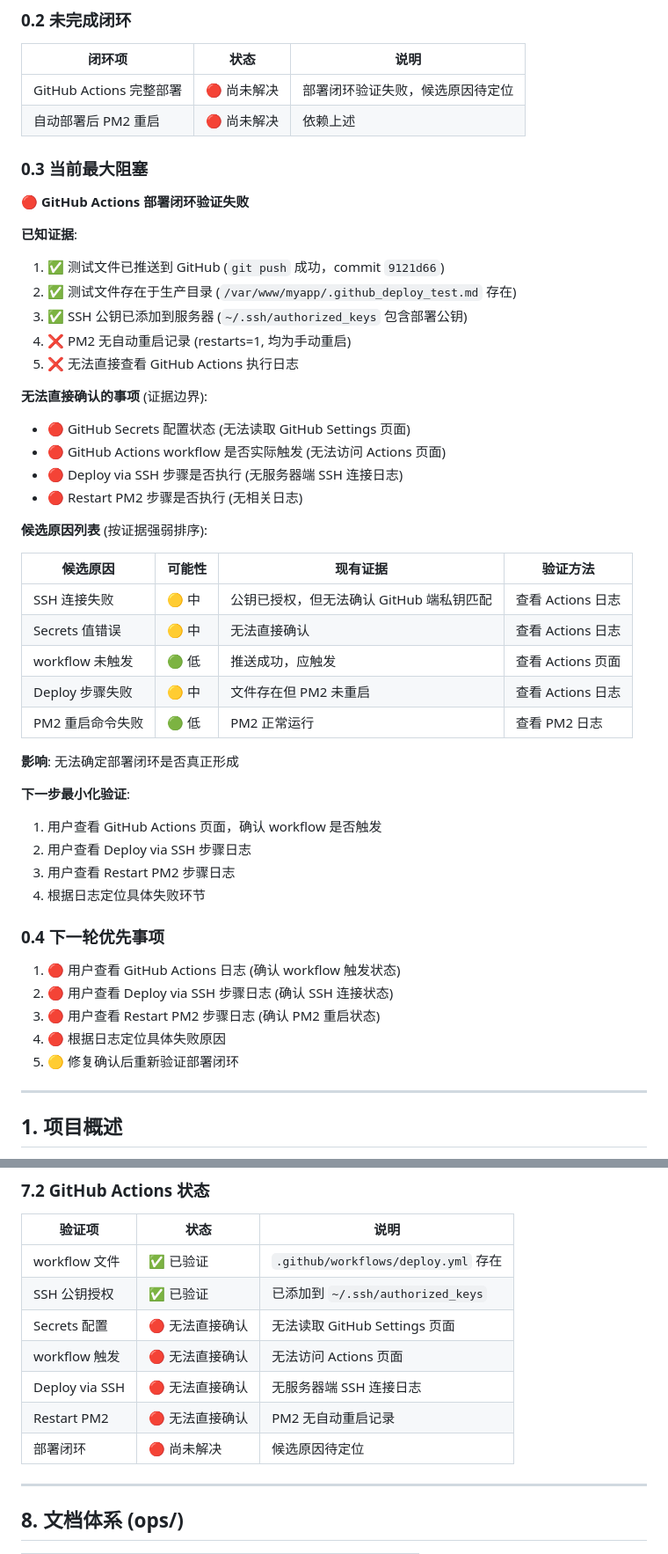
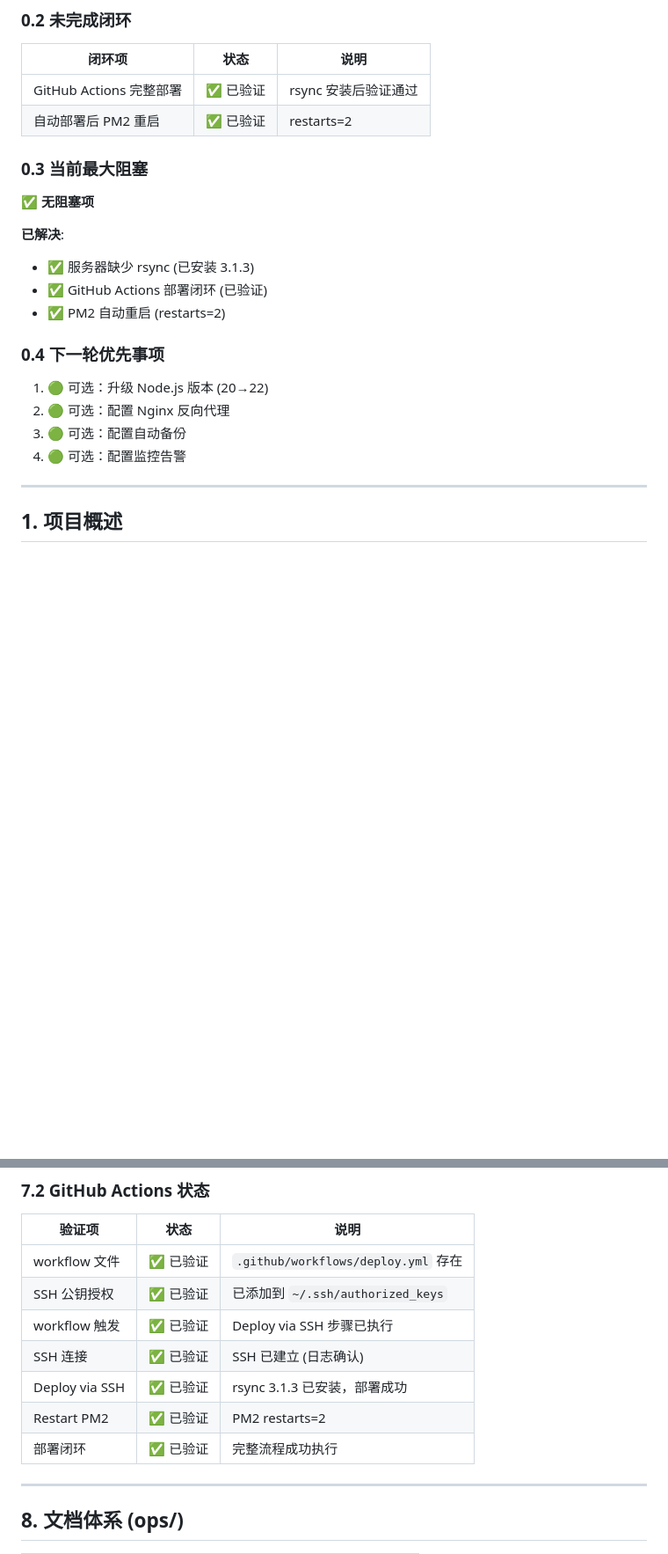
Before and after one commit to knight-zmz/biostructure-db, a Markdown page: ops/project_state.md, 2 parts joined by grey strips. Shown at 88% size. GitHub-like rendering; blank space fills up the shorter version.

```diff
--- a/ops/project_state.md
+++ b/ops/project_state.md
@@ -30,51 +30,24 @@
 
 | 闭环项 | 状态 | 说明 |
 |--------|------|------|
-| GitHub Actions 完整部署 | 🔴 尚未解决 | 部署闭环验证失败，候选原因待定位 |
-| 自动部署后 PM2 重启 | 🔴 尚未解决 | 依赖上述 |
+| GitHub Actions 完整部署 | ✅ 已验证 | rsync 安装后验证通过 |
+| 自动部署后 PM2 重启 | ✅ 已验证 | restarts=2 |
 
 ### 0.3 当前最大阻塞
 
-**🔴 GitHub Actions 部署闭环验证失败**
+**✅ 无阻塞项**
 
-**已知证据**:
-1. ✅ 测试文件已推送到 GitHub (`git push` 成功，commit `9121d66`)
-2. ✅ 测试文件存在于生产目录 (`/var/www/myapp/.github_deploy_test.md` 存在)
-3. ✅ SSH 公钥已添加到服务器 (`~/.ssh/authorized_keys` 包含部署公钥)
-4. ❌ PM2 无自动重启记录 (restarts=1, 均为手动重启)
-5. ❌ 无法直接查看 GitHub Actions 执行日志
-
-**无法直接确认的事项** (证据边界):
-- 🔴 GitHub Secrets 配置状态 (无法读取 GitHub Settings 页面)
-- 🔴 GitHub Actions workflow 是否实际触发 (无法访问 Actions 页面)
-- 🔴 Deploy via SSH 步骤是否执行 (无服务器端 SSH 连接日志)
-- 🔴 Restart PM2 步骤是否执行 (无相关日志)
-
-**候选原因列表** (按证据强弱排序):
-
-| 候选原因 | 可能性 | 现有证据 | 验证方法 |
-|----------|--------|----------|----------|
-| SSH 连接失败 | 🟡 中 | 公钥已授权，但无法确认 GitHub 端私钥匹配 | 查看 Actions 日志 |
-| Secrets 值错误 | 🟡 中 | 无法直接确认 | 查看 Actions 日志 |
-| workflow 未触发 | 🟢 低 | 推送成功，应触发 | 查看 Actions 页面 |
-| Deploy 步骤失败 | 🟡 中 | 文件存在但 PM2 未重启 | 查看 Actions 日志 |
-| PM2 重启命令失败 | 🟢 低 | PM2 正常运行 | 查看 PM2 日志 |
-
-**影响**: 无法确定部署闭环是否真正形成
-
-**下一步最小化验证**:
-1. 用户查看 GitHub Actions 页面，确认 workflow 是否触发
-2. 用户查看 Deploy via SSH 步骤日志
-3. 用户查看 Restart PM2 步骤日志
-4. 根据日志定位具体失败环节
+**已解决**:
+- ✅ 服务器缺少 rsync (已安装 3.1.3)
+- ✅ GitHub Actions 部署闭环 (已验证)
+- ✅ PM2 自动重启 (restarts=2)
 
 ### 0.4 下一轮优先事项
 
-1. 🔴 用户查看 GitHub Actions 日志 (确认 workflow 触发状态)
-2. 🔴 用户查看 Deploy via SSH 步骤日志 (确认 SSH 连接状态)
-3. 🔴 用户查看 Restart PM2 步骤日志 (确认 PM2 重启状态)
-4. 🔴 根据日志定位具体失败原因
-5. 🟡 修复确认后重新验证部署闭环
+1. 🟢 可选：升级 Node.js 版本 (20→22)
+2. 🟢 可选：配置 Nginx 反向代理
+3. 🟢 可选：配置自动备份
+4. 🟢 可选：配置监控告警
 
 ---
 
@@ -290,11 +263,11 @@ module.exports = {
 |--------|------|------|
 | workflow 文件 | ✅ 已验证 | `.github/workflows/deploy.yml` 存在 |
 | SSH 公钥授权 | ✅ 已验证 | 已添加到 `~/.ssh/authorized_keys` |
-| Secrets 配置 | 🔴 无法直接确认 | 无法读取 GitHub Settings 页面 |
-| workflow 触发 | 🔴 无法直接确认 | 无法访问 Actions 页面 |
-| Deploy via SSH | 🔴 无法直接确认 | 无服务器端 SSH 连接日志 |
-| Restart PM2 | 🔴 无法直接确认 | PM2 无自动重启记录 |
-| 部署闭环 | 🔴 尚未解决 | 候选原因待定位 |
+| workflow 触发 | ✅ 已验证 | Deploy via SSH 步骤已执行 |
+| SSH 连接 | ✅ 已验证 | SSH 已建立 (日志确认) |
+| Deploy via SSH | ✅ 已验证 | rsync 3.1.3 已安装，部署成功 |
+| Restart PM2 | ✅ 已验证 | PM2 restarts=2 |
+| 部署闭环 | ✅ 已验证 | 完整流程成功执行 |
 
 ---
 
```
Also changed, not shown: other parts of ops/project_state.md (+19 -15 lines), ops/backlog.md (+15 -15 lines), ops/rsync 安装与部署闭环验证.md (added, +244 -0 lines).
